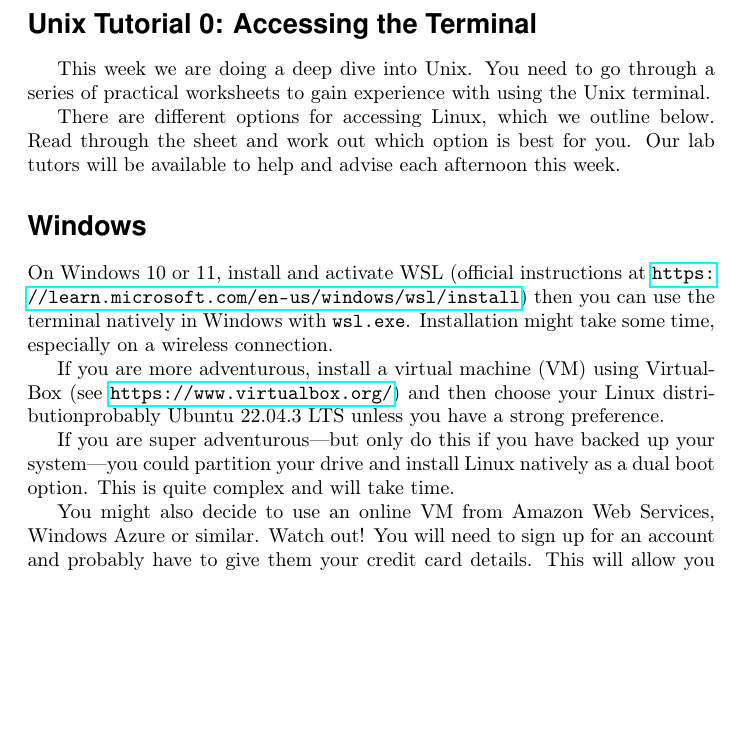
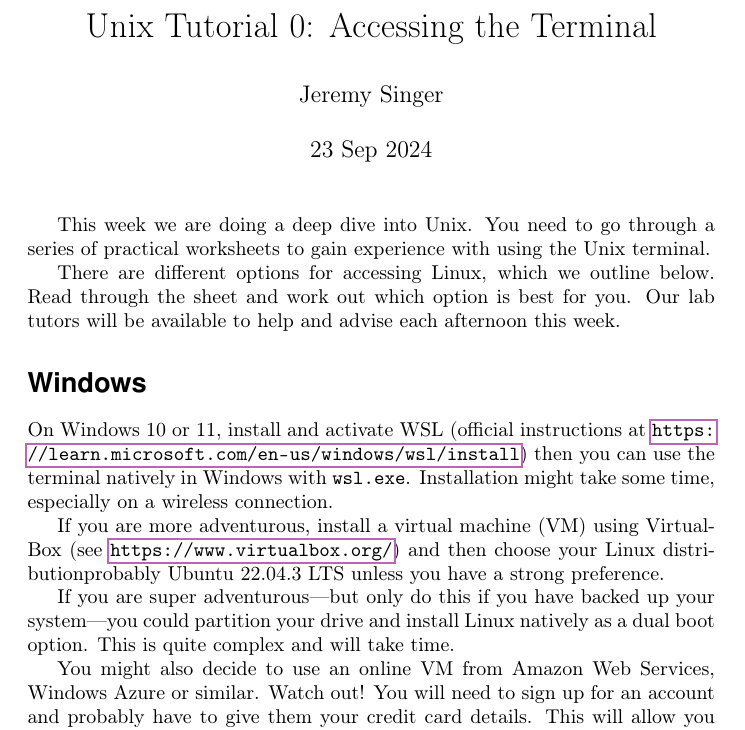
Before and after one commit to jeremysinger/compsci9001_intro_to_linux, a LaTeX document (worksheets/getting_started.tex): part of page 1 of 2, cut so that both start at the same text, the shorter picture padded with empty space. Compiled offline with pdfLaTeX.

Commit message:
updated accessibility - now build with xelatex

```diff
--- a/worksheets/getting_started.tex
+++ b/worksheets/getting_started.tex
@@ -1,3 +1,15 @@
+\DocumentMetadata{
+  lang        = en,
+  pdfversion  = 2.0,
+  pdfstandard = ua-2,
+  pdfstandard = a-4f, %or a-4
+  testphase   =
+   {phase-III,
+    title,
+    table,
+    math,
+    firstaid}
+}
 \documentclass{article}
 \usepackage{xcolor}
 \usepackage{hyperref}
@@ -43,10 +55,14 @@
 
 \begin{document}
 
-\noindent
-{\Large \textsf{\textbf{Unix Tutorial 0: Accessing the Terminal}}}
+\title{Unix Tutorial 0: Accessing the Terminal}
+\author{Jeremy Singer}
+\date{23 Sep 2024}
+\maketitle
+%% \noindent
+%% {\Large \textsf{\textbf{Unix Tutorial 0: Accessing the Terminal}}}
 
-\bigskip
+%% \bigskip
 
 
 
```
